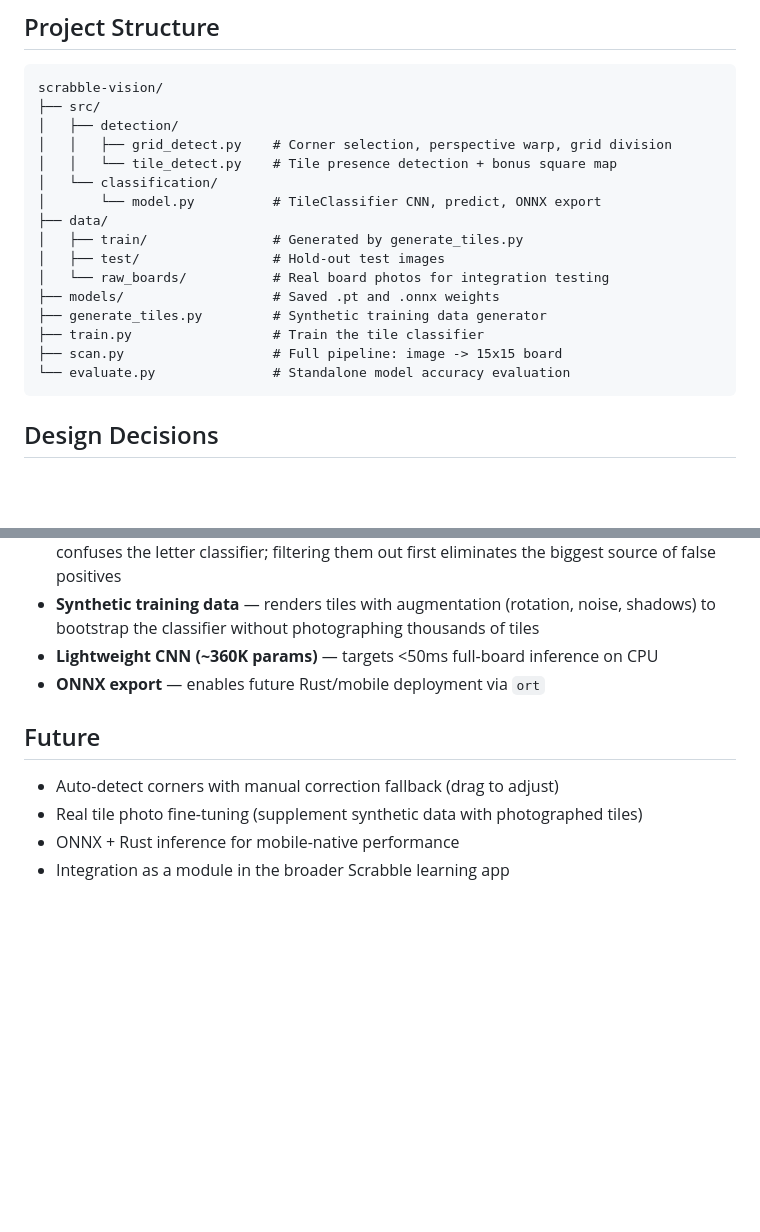
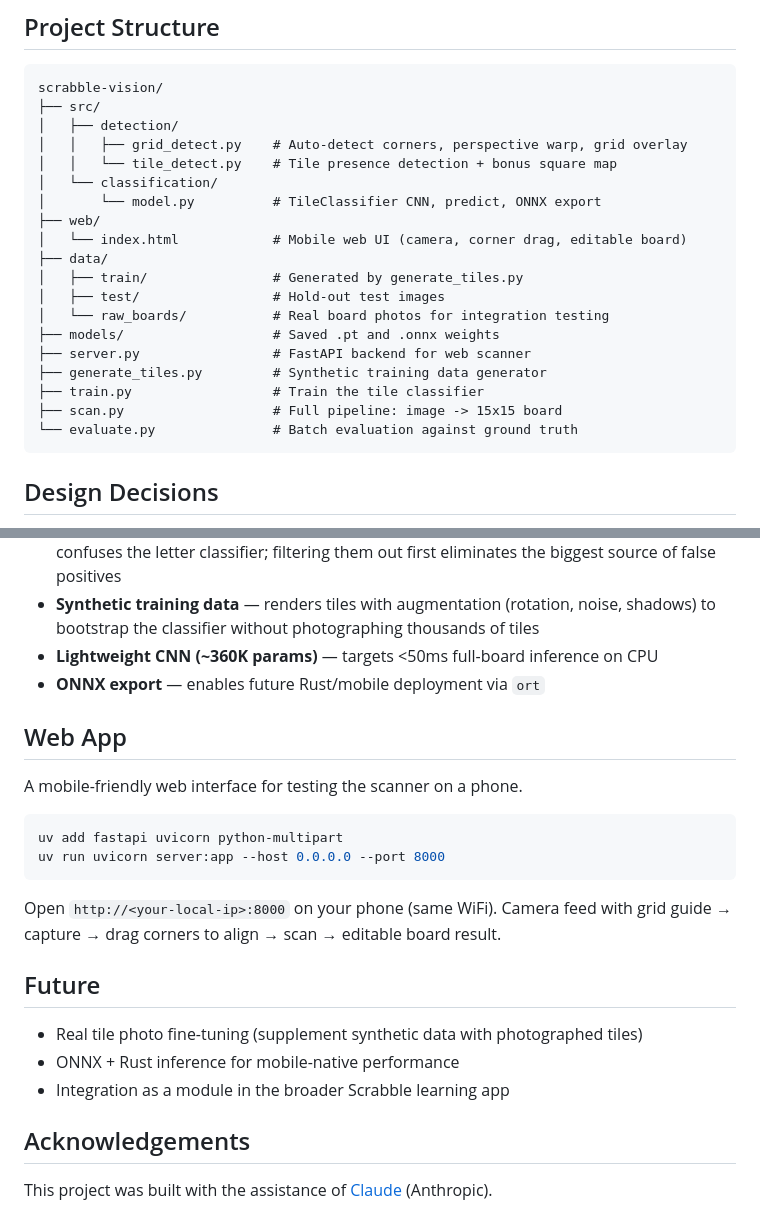
Before and after one commit to DeclanFinerty/scrabble-vision, a Markdown page: README.md, 2 parts joined by grey strips. Rendered like a GitHub page; blank space fills up the shorter version.

Commit message:
update README with web app docs, project structure, and Claude attribution

````diff
--- a/README.md
+++ b/README.md
@@ -39,19 +39,22 @@ uv run scan.py --image data/raw_boards/board.jpg --interactive --debug --words
 scrabble-vision/
 ├── src/
 │   ├── detection/
-│   │   ├── grid_detect.py    # Corner selection, perspective warp, grid division
+│   │   ├── grid_detect.py    # Auto-detect corners, perspective warp, grid overlay
 │   │   └── tile_detect.py    # Tile presence detection + bonus square map
 │   └── classification/
 │       └── model.py          # TileClassifier CNN, predict, ONNX export
+├── web/
+│   └── index.html            # Mobile web UI (camera, corner drag, editable board)
 ├── data/
 │   ├── train/                # Generated by generate_tiles.py
 │   ├── test/                 # Hold-out test images
 │   └── raw_boards/           # Real board photos for integration testing
 ├── models/                   # Saved .pt and .onnx weights
+├── server.py                 # FastAPI backend for web scanner
 ├── generate_tiles.py         # Synthetic training data generator
 ├── train.py                  # Train the tile classifier
 ├── scan.py                   # Full pipeline: image -> 15x15 board
-└── evaluate.py               # Standalone model accuracy evaluation
+└── evaluate.py               # Batch evaluation against ground truth
 ```
 
 ## Design Decisions
@@ -63,9 +66,23 @@ scrabble-vision/
 - **Lightweight CNN (~360K params)** — targets <50ms full-board inference on CPU
 - **ONNX export** — enables future Rust/mobile deployment via `ort`
 
+## Web App
+
+A mobile-friendly web interface for testing the scanner on a phone.
+
+```bash
+uv add fastapi uvicorn python-multipart
+uv run uvicorn server:app --host 0.0.0.0 --port 8000
+```
+
+Open `http://<your-local-ip>:8000` on your phone (same WiFi). Camera feed with grid guide → capture → drag corners to align → scan → editable board result.
+
 ## Future
 
-- Auto-detect corners with manual correction fallback (drag to adjust)
 - Real tile photo fine-tuning (supplement synthetic data with photographed tiles)
 - ONNX + Rust inference for mobile-native performance
 - Integration as a module in the broader Scrabble learning app
+
+## Acknowledgements
+
+This project was built with the assistance of [Claude](https://claude.ai) (Anthropic).
````
